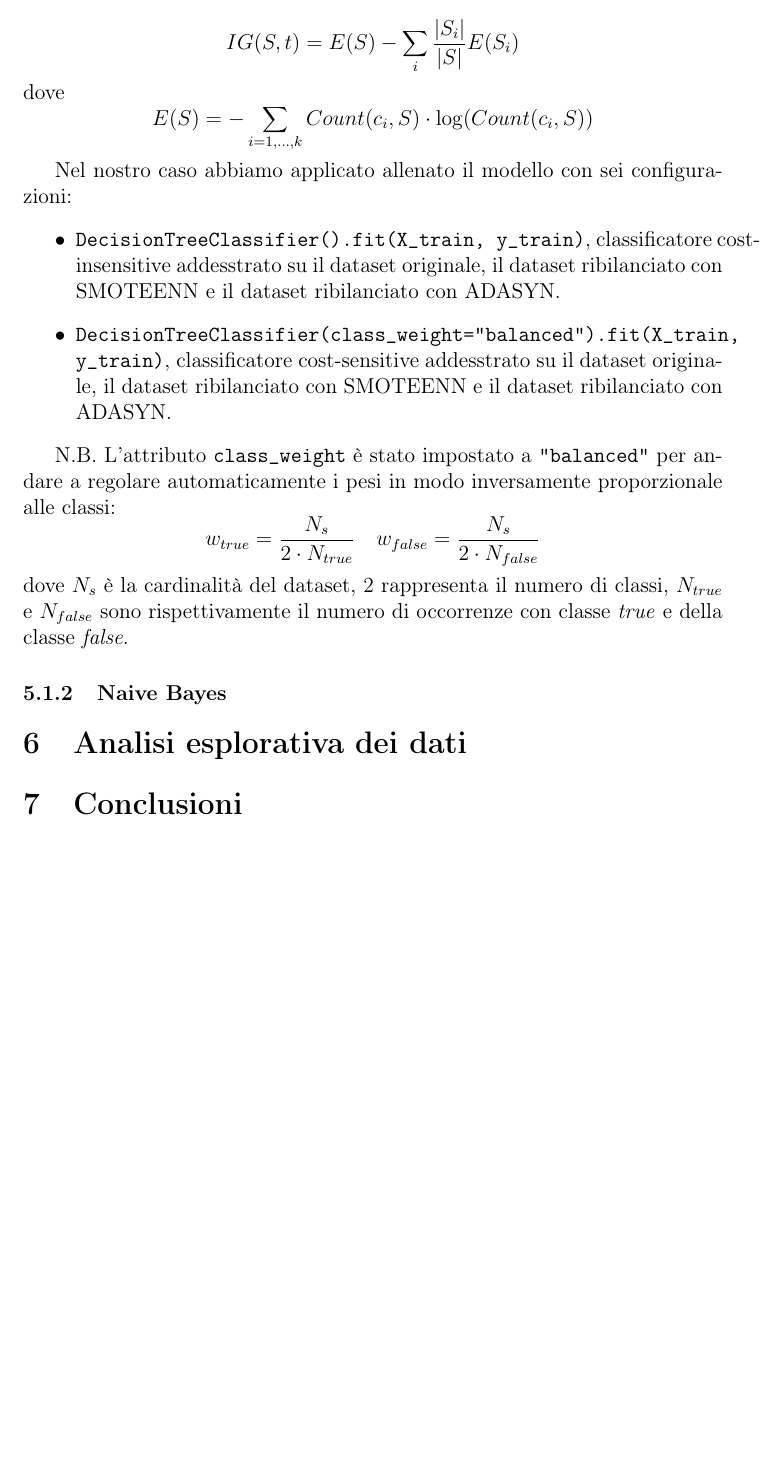
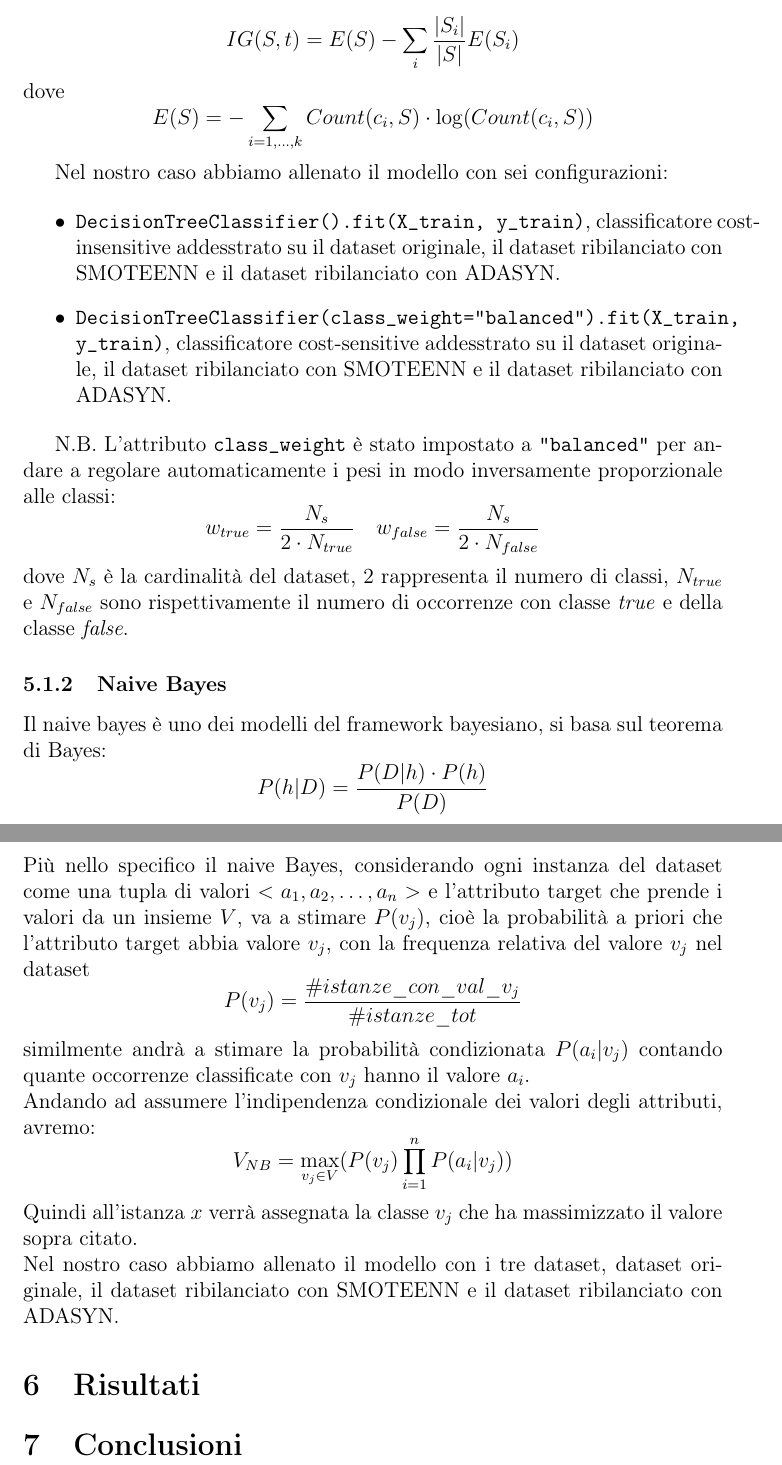
Before and after one commit to Giut0/NASA-NEO-Project, a LaTeX document (docs/Report.tex): part of page 11 of 11 before the commit and two parts of pages 11 and 12 of 12 after it, the two joined at a grey line, cut so that both start at the same text, the shorter picture padded with empty space. Compiled offline with pdfLaTeX.

Commit message:
Add bayes doc

```diff
--- a/docs/Report.tex
+++ b/docs/Report.tex
@@ -280,7 +280,7 @@
 
 	$$IG(S, t) = E(S) - \sum_i \frac{|S_i|}{|S|}E(S_i)$$ dove $$E(S) = -\sum_{i = 1, \dots, k} Count(c_i, S)\cdot\log(Count(c_i, S))$$
 
-	Nel nostro caso abbiamo applicato allenato il modello con sei configurazioni:
+	Nel nostro caso abbiamo allenato il modello con sei configurazioni:
 
 	\begin{itemize}
 		\item \texttt{DecisionTreeClassifier().fit(X\_train, y\_train)}, classificatore cost-insensitive addesstrato su il dataset originale, il dataset ribilanciato con SMOTEENN e il dataset ribilanciato con ADASYN.
@@ -302,11 +302,15 @@
 
 	\subsubsection{Naive Bayes}
 
+	Il naive bayes è uno dei modelli del framework bayesiano, si basa sul teorema di Bayes:
+	$$P(h|D) = \frac{P(D|h)\cdot P(h)}{P(D)}$$
+	Più nello specifico il naive Bayes, considerando ogni instanza del dataset come una tupla di valori $<a_1, a_2, \dots, a_n>$ e l'attributo target che prende i valori da un insieme $V$, va a stimare $P(v_j)$, cioè la probabilità a priori che l'attributo target abbia valore $v_j$, con la frequenza relativa del valore $v_j$ nel dataset $$P(v_j) = \frac{\#istanze\_con\_val\_v_j}{\#istanze\_tot}$$ similmente andrà a stimare la probabilità condizionata $P(a_i|v_j)$ contando quante occorrenze classificate con $v_j$ hanno il valore $a_i$. \\
+	Andando ad assumere l'indipendenza condizionale dei valori degli attributi, avremo:
+	$$V_{NB} = \max_{v_j \in V}(P(v_j)\prod_{i = 1}^{n} P(a_i|v_j))$$
+	Quindi all'istanza $x$ verrà assegnata la classe $v_j$ che ha massimizzato il valore sopra citato. \\
+	Nel nostro caso abbiamo allenato il modello con i tre dataset, dataset originale, il dataset ribilanciato con SMOTEENN e il dataset ribilanciato con ADASYN.
 
-
-
-
-	\section{Analisi esplorativa dei dati}
+	\section{Risultati}
 
 	\section{Conclusioni}
 
```
Also changed, not shown: docs/Report.pdf, docs/images/adasyn_graph.png (renamed from docs/images/output3.png), docs/images/data_plot.png (deleted), docs/images/data_res_plot.png (deleted), docs/images/imb_graph.png (renamed from docs/images/output1.png), docs/images/metodology_graph.pdf (renamed from docs/images/Untitled2.pdf), docs/images/output.png (deleted), docs/images/smoteenn_graph.png (renamed from docs/images/output2.png), docs/Report.tex (10 more changed lines), 5 other files.
